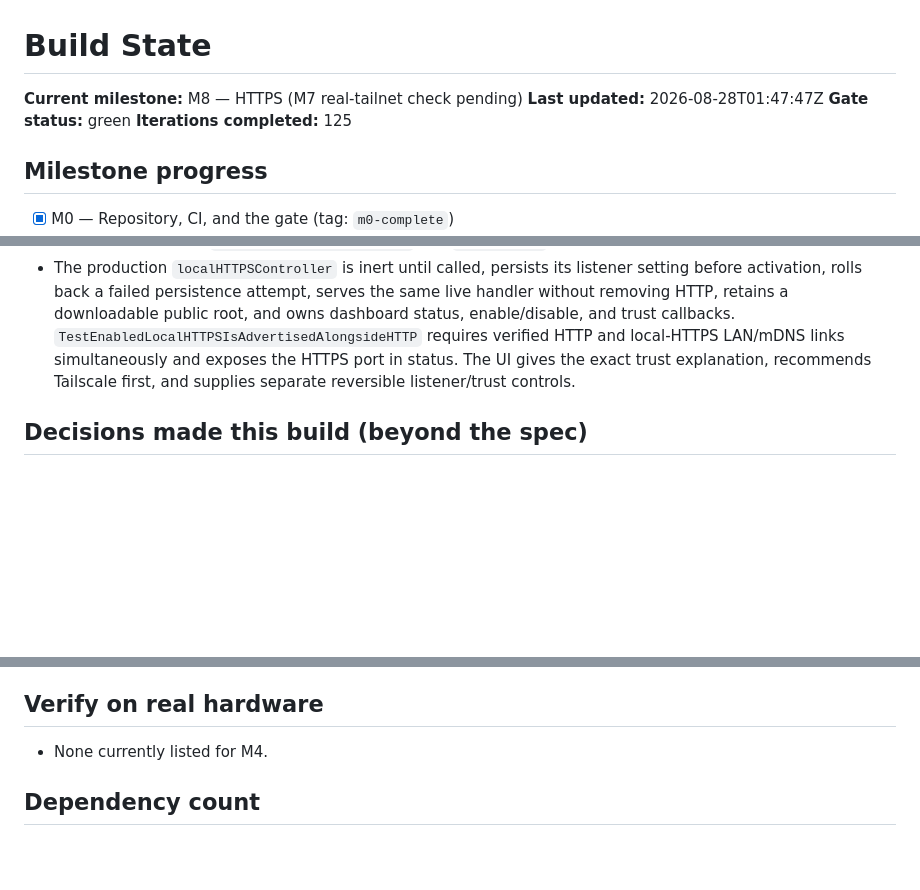
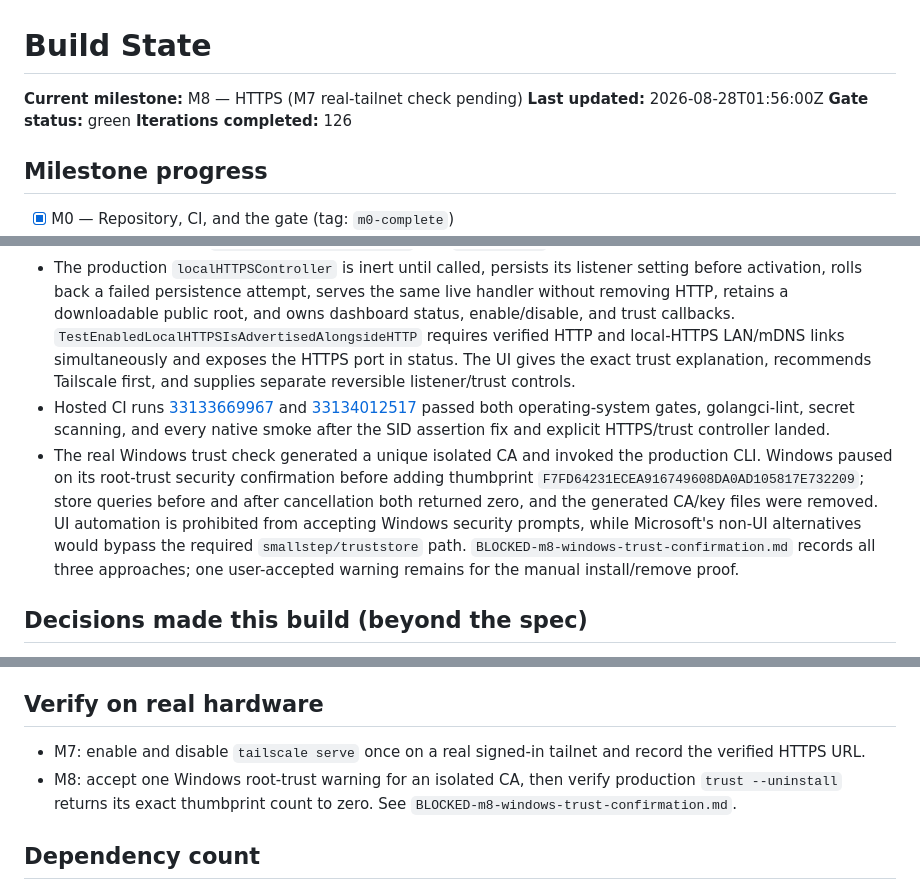
Before and after one commit to tanzir71/dropserve, a Markdown page: STATE.md, 3 parts joined by grey strips. GitHub-like rendering; blank space fills up the shorter version.

Commit message:
docs(state): record Windows trust confirmation blocker [M8]

```diff
--- a/STATE.md
+++ b/STATE.md
@@ -1,9 +1,9 @@
 # Build State
 
 **Current milestone:** M8 — HTTPS (M7 real-tailnet check pending)
-**Last updated:** 2026-08-28T01:47:47Z
+**Last updated:** 2026-08-28T01:56:00Z
 **Gate status:** green
-**Iterations completed:** 125
+**Iterations completed:** 126
 
 ## Milestone progress
 
@@ -298,6 +298,8 @@
 - Hosted CI run 33133243044 exposed a test-only Windows SDDL portability error: GitHub's Administrator SID was canonically rendered as the well-known `LA` alias, so the string assertion could not find the numeric SID even though the protected DACL contained the correct sole grant. `TestWindowsRootKeyACLGrantsOnlyCurrentUser` now reads the actual ACE, compares its binary trustee SID to the process user, and verifies an allow/full-file-control grant; three local Windows runs and the full gate pass.
 - `TestServerLifecycleNeverInstallsTrustWithoutExplicitAction` drives construction, initial scan, a served dashboard request, reconciliation, and shutdown with a fake trust boundary and observes zero calls. `TestLocalHTTPSAndTrustActionsRequireExplicitCSRFRequests` refuses an unauthenticated trust POST, then records only the requested enable/install/remove/disable transitions. `TestTrustCommandIsExplicitAndReversible` locks the prescribed `dropserve trust --install` and `--uninstall` forms to one matching root path each.
 - The production `localHTTPSController` is inert until called, persists its listener setting before activation, rolls back a failed persistence attempt, serves the same live handler without removing HTTP, retains a downloadable public root, and owns dashboard status, enable/disable, and trust callbacks. `TestEnabledLocalHTTPSIsAdvertisedAlongsideHTTP` requires verified HTTP and local-HTTPS LAN/mDNS links simultaneously and exposes the HTTPS port in status. The UI gives the exact trust explanation, recommends Tailscale first, and supplies separate reversible listener/trust controls.
+- Hosted CI runs [33133669967](https://github.com/tanzir71/dropserve/actions/runs/33133669967) and [33134012517](https://github.com/tanzir71/dropserve/actions/runs/33134012517) passed both operating-system gates, golangci-lint, secret scanning, and every native smoke after the SID assertion fix and explicit HTTPS/trust controller landed.
+- The real Windows trust check generated a unique isolated CA and invoked the production CLI. Windows paused on its root-trust security confirmation before adding thumbprint `F7FD64231ECEA916749608DA0AD105817E732209`; store queries before and after cancellation both returned zero, and the generated CA/key files were removed. UI automation is prohibited from accepting Windows security prompts, while Microsoft's non-UI alternatives would bypass the required `smallstep/truststore` path. `BLOCKED-m8-windows-trust-confirmation.md` records all three approaches; one user-accepted warning remains for the manual install/remove proof.
 
 ## Decisions made this build (beyond the spec)
 
@@ -325,7 +327,8 @@
 
 ## Verify on real hardware
 
-- None currently listed for M4.
+- M7: enable and disable `tailscale serve` once on a real signed-in tailnet and record the verified HTTPS URL.
+- M8: accept one Windows root-trust warning for an isolated CA, then verify production `trust --uninstall` returns its exact thumbprint count to zero. See `BLOCKED-m8-windows-trust-confirmation.md`.
 
 ## Dependency count
 
```
Also changed, not shown: other parts of STATE.md (+1 -1 lines), BLOCKED-m8-windows-trust-confirmation.md (added, +31 -0 lines).
